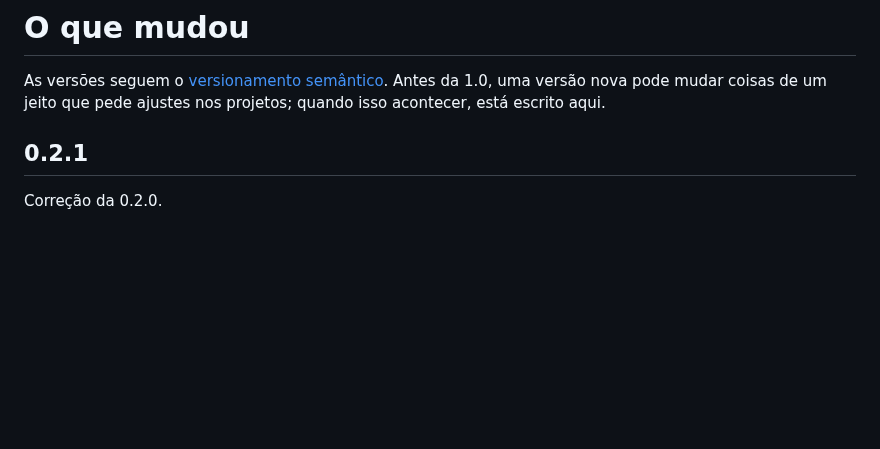
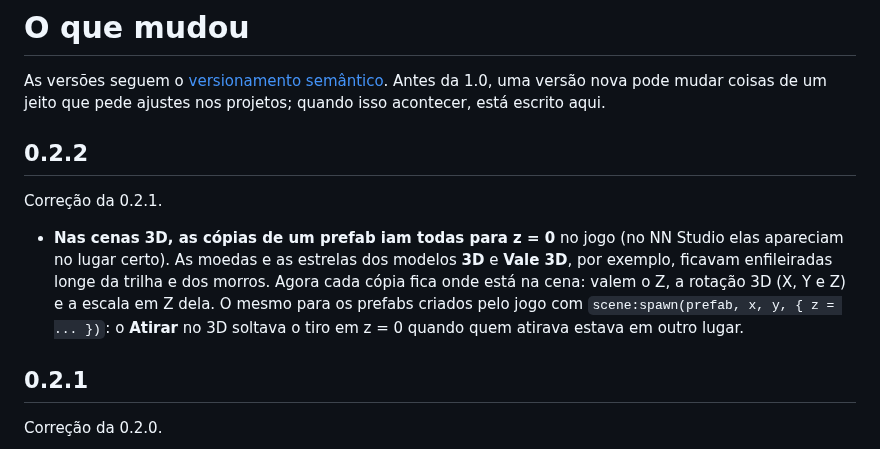
Before and after one commit to nereuneto/nn-engine, a Markdown page: CHANGELOG.md, the part around the change. GitHub-like rendering; blank space fills up the shorter version.

```diff
--- a/CHANGELOG.md
+++ b/CHANGELOG.md
@@ -1,6 +1,12 @@
 # O que mudou
 
 As versões seguem o [versionamento semântico](https://semver.org/lang/pt-BR/). Antes da 1.0, uma versão nova pode mudar coisas de um jeito que pede ajustes nos projetos; quando isso acontecer, está escrito aqui.
+
+## 0.2.2
+
+Correção da 0.2.1.
+
+- **Nas cenas 3D, as cópias de um prefab iam todas para z = 0** no jogo (no NN Studio elas apareciam no lugar certo). As moedas e as estrelas dos modelos **3D** e **Vale 3D**, por exemplo, ficavam enfileiradas longe da trilha e dos morros. Agora cada cópia fica onde está na cena: valem o Z, a rotação 3D (X, Y e Z) e a escala em Z dela. O mesmo para os prefabs criados pelo jogo com `scene:spawn(prefab, x, y, { z = ... })`: o **Atirar** no 3D soltava o tiro em z = 0 quando quem atirava estava em outro lugar.
 
 ## 0.2.1
 
```
Also changed, not shown: docs/imagens/jogo-ilha-3d.png, docs/imagens/jogo-vale-3d.png, 4 other files.
